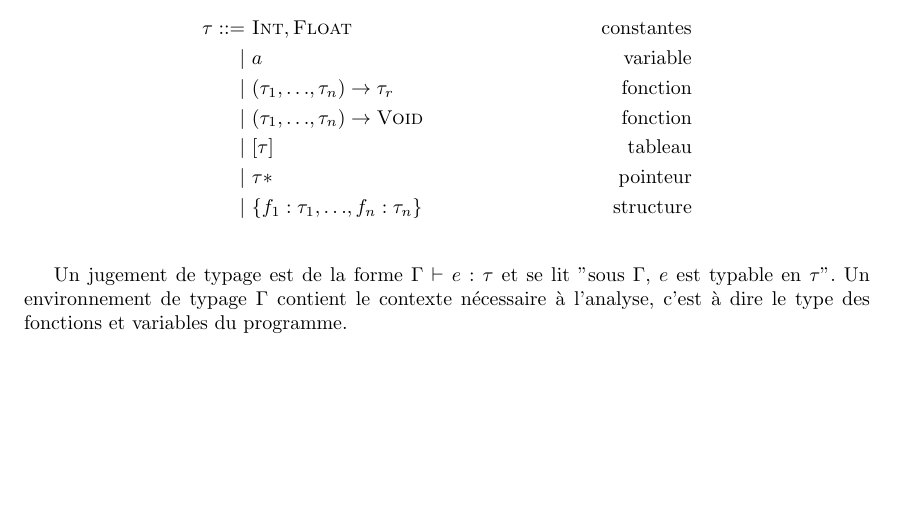
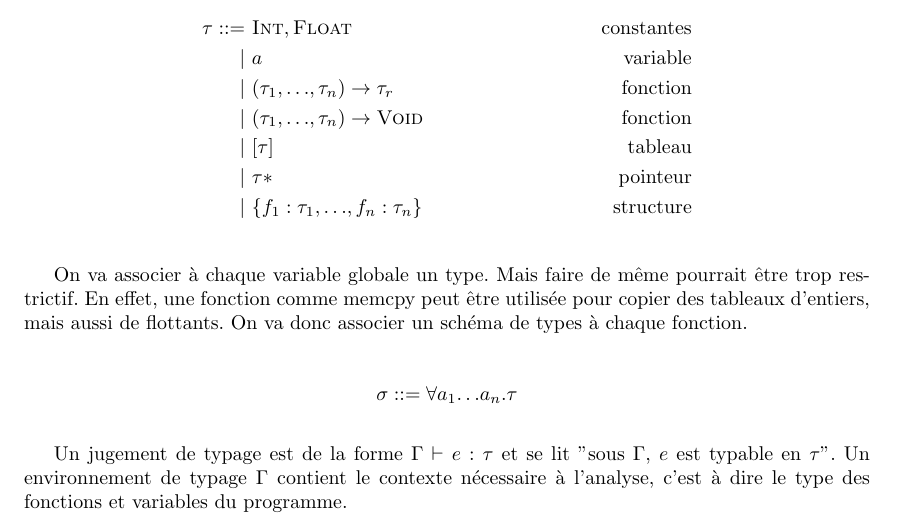
Before and after one commit to emillon/phd-thesis, a LaTeX document (typ.tex, which reads unicode.tex): part of page 4 of 7, cut so that both start at the same text, the shorter picture padded with empty space. Compiled offline with pdfLaTeX.

Commit message:
+schémas de types

```diff
--- a/typ.tex
+++ b/typ.tex
@@ -361,6 +361,15 @@ Les types sont :
             , f_n:τ_n \}          & \text{structure}
 \end{align*}
 
+On va associer à chaque variable globale un type. Mais faire de même pourrait
+être trop restrictif. En effet, une fonction comme memcpy peut être utilisée
+pour copier des tableaux d'entiers, mais aussi de flottants. On va donc associer
+un schéma de types à chaque fonction.
+
+\[
+σ ::= ∀ a_1 … a_n . τ
+\]
+
 Un jugement de typage est de la forme $Γ ⊢ e : τ$ et se lit "sous $Γ$, $e$ est
 typable en $τ$". Un environnement de typage $Γ$ contient le contexte nécessaire
 à l'analyse, c'est à dire le type des fonctions et variables du programme.
--- a/unicode.tex
+++ b/unicode.tex
@@ -7,6 +7,7 @@
 \DeclareUnicodeCharacter{2191}{\uparrow}      % ↑
 \DeclareUnicodeCharacter{2192}{\rightarrow}   % →
 \DeclareUnicodeCharacter{21D2}{\Rightarrow}   % ⇒
+\DeclareUnicodeCharacter{2200}{\forall}       % ∀
 \DeclareUnicodeCharacter{2205}{\emptyset}     % ∅
 \DeclareUnicodeCharacter{2208}{\in}           % ∈
 \DeclareUnicodeCharacter{2260}{\neq}          % ≠
```
